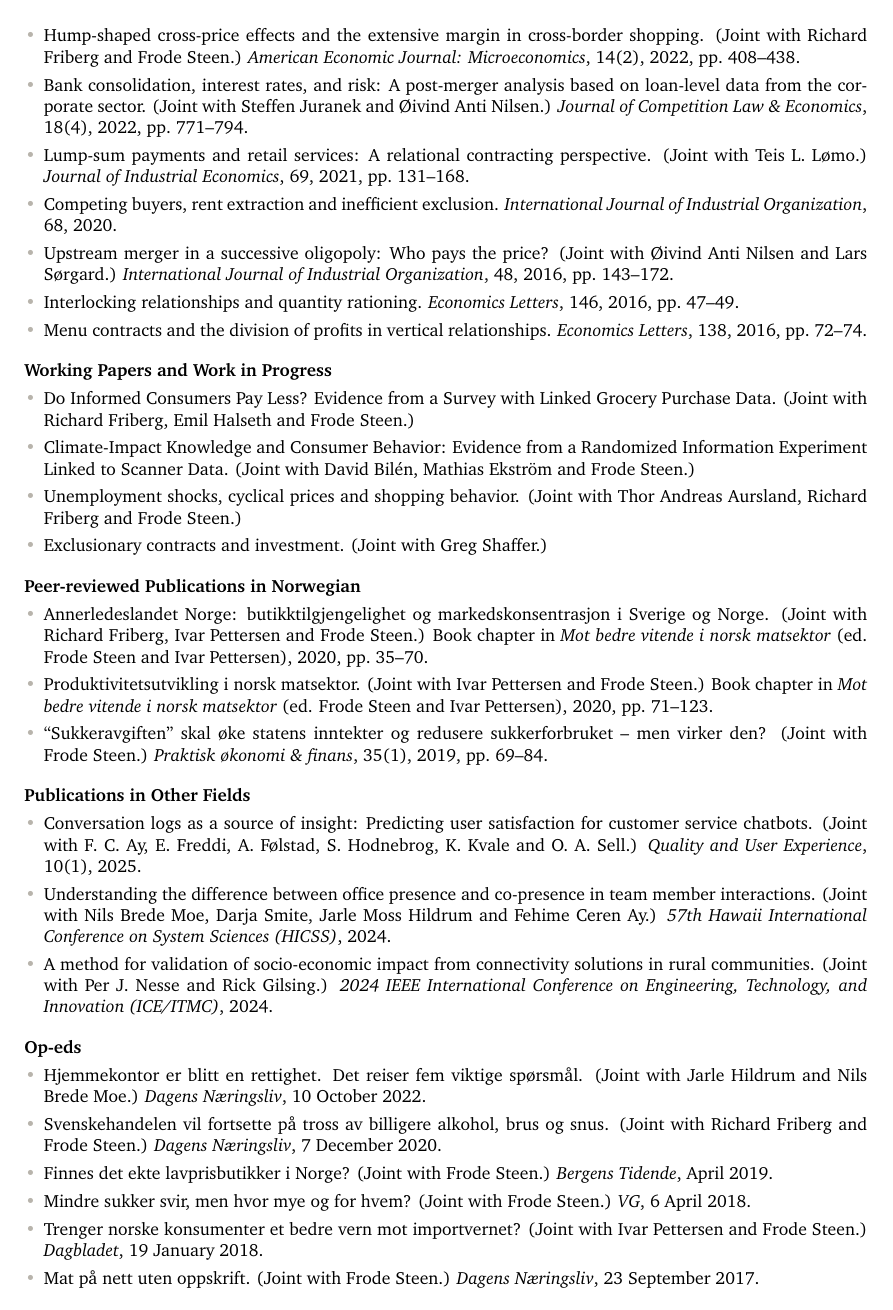
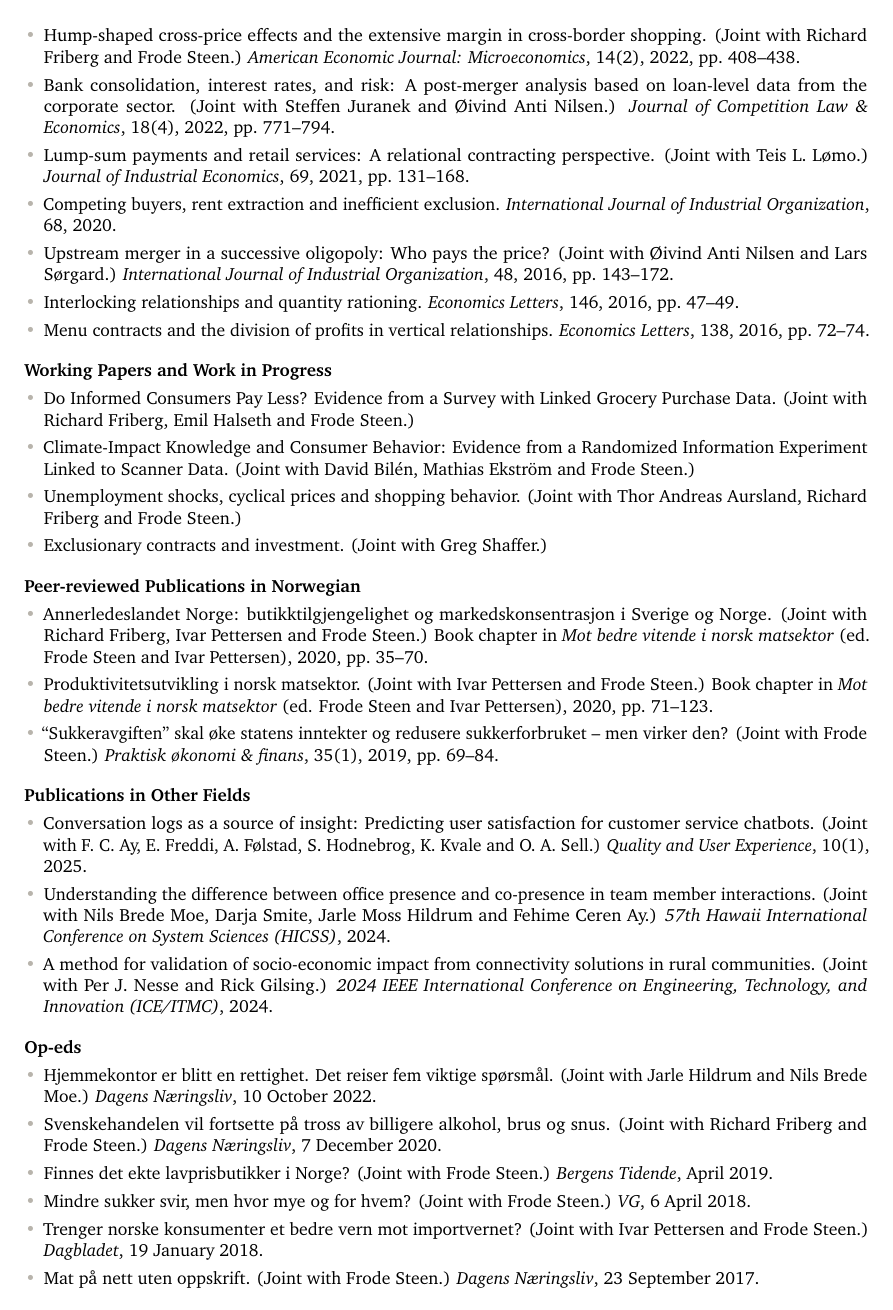
Before and after one commit to sulsaker/sulsaker.github.io, a LaTeX CV (cv/cv.tex): page 2 of 3. Compiled offline with pdfLaTeX.

Commit message:
Enable microtype for better justification in the CV

```diff
--- a/cv/cv.tex
+++ b/cv/cv.tex
@@ -24,6 +24,9 @@
 \usepackage[utf8]{inputenc}
 \usepackage[margin=2.1cm,bottom=1.9cm]{geometry}
 \usepackage{charter}
+% Subtle character protrusion and font expansion — noticeably evens out the
+% justified paragraphs in the publication lists.
+\usepackage{microtype}
 \usepackage{titlesec}
 \usepackage{enumitem}
 \usepackage{tabularx}
```
